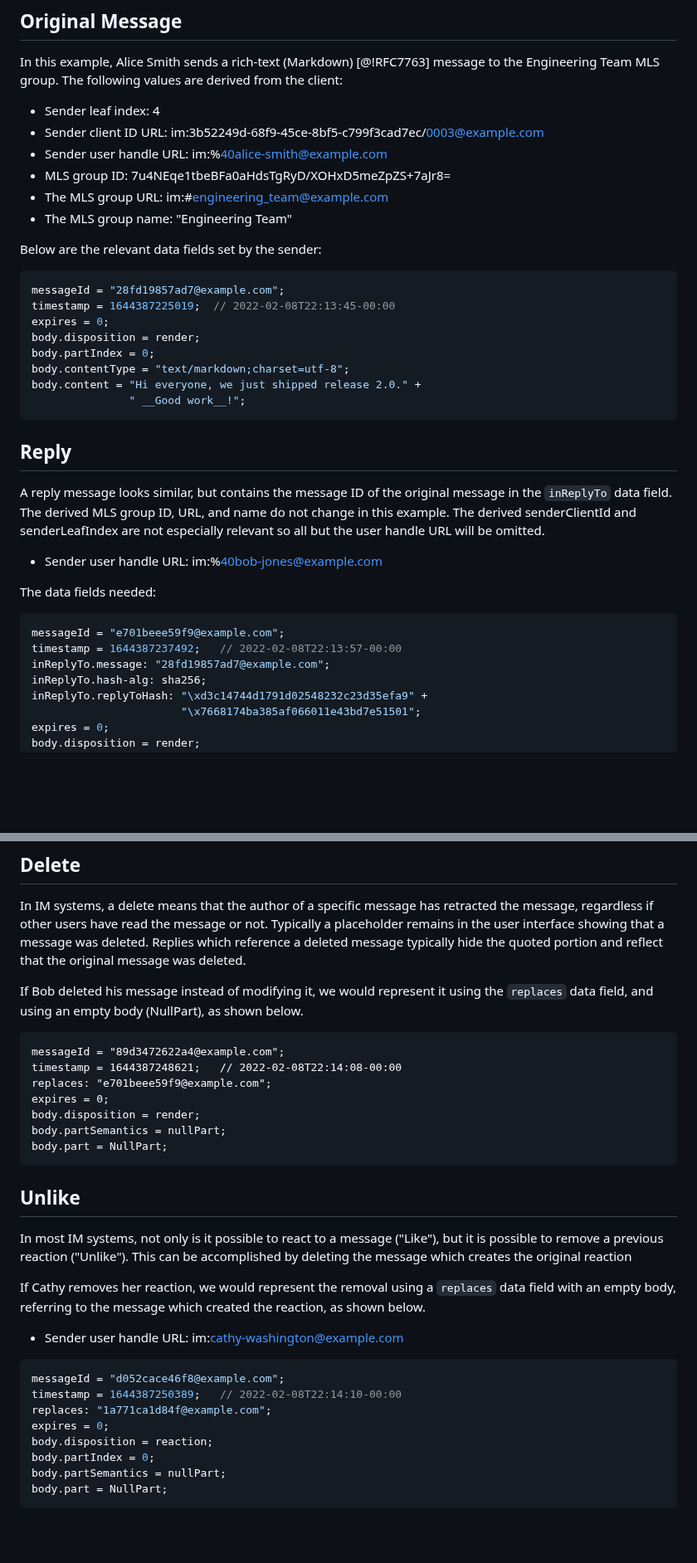
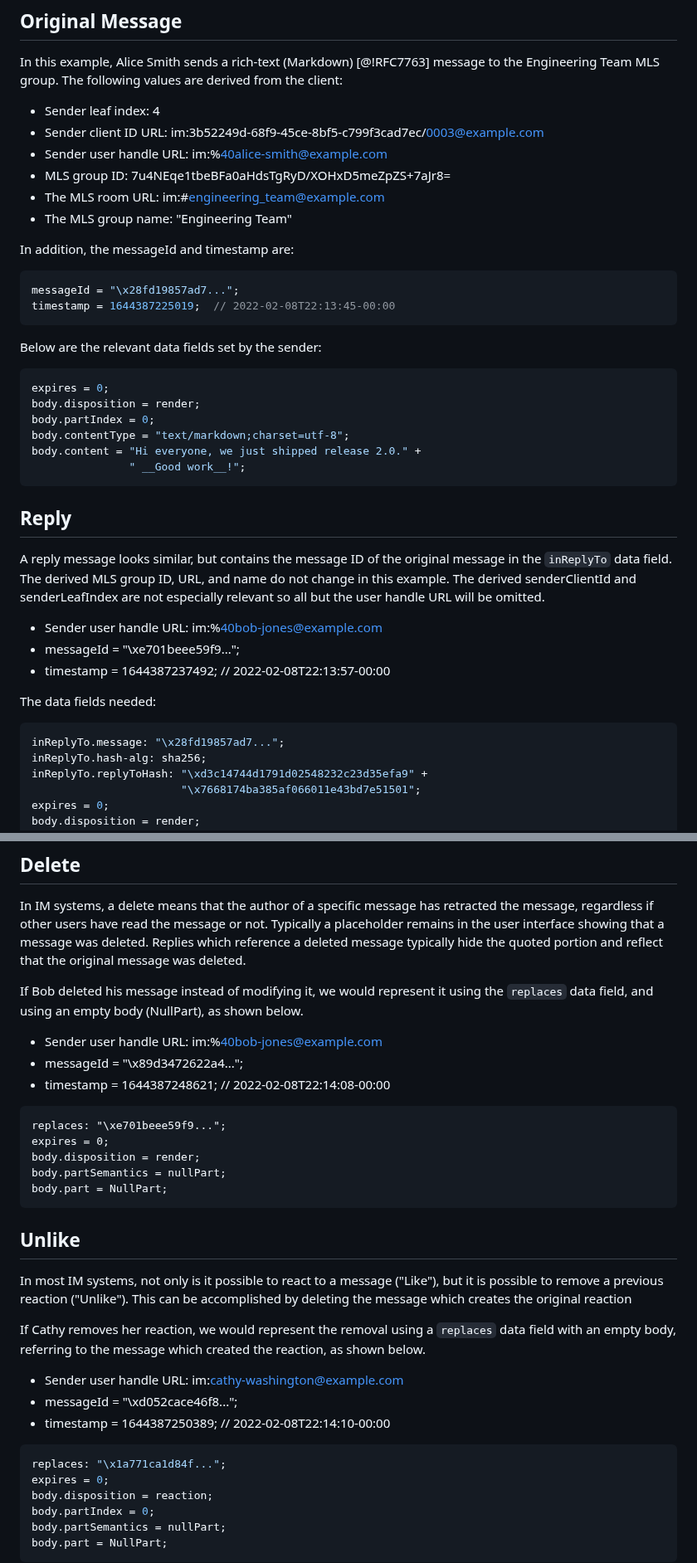
Before and after one commit to ietf-wg-mimi/draft-ietf-mimi-content, a Markdown page: draft-ietf-mimi-content.md, 2 parts joined by grey strips. Shown at 83% size. Rendered like a GitHub page; blank space fills up the shorter version.

Commit message:
fix message Ids and timestamps in examples

```diff
--- a/draft-ietf-mimi-content.md
+++ b/draft-ietf-mimi-content.md
@@ -484,15 +484,20 @@ derived from the client:
   im:%40alice-smith@example.com
 * MLS group ID:
   7u4NEqe1tbeBFa0aHdsTgRyD/XOHxD5meZpZS+7aJr8=
-* The MLS group URL:
+* The MLS room URL:
   im:#engineering_team@example.com
 * The MLS group name: "Engineering Team"
+
+In addition, the messageId and timestamp are:
+
+~~~ c++
+messageId = "\x28fd19857ad7...";
+timestamp = 1644387225019;  // 2022-02-08T22:13:45-00:00
+~~~
 
 Below are the relevant data fields set by the sender:
 
 ~~~~~~~ c++
-messageId = "28fd19857ad7@example.com";
-timestamp = 1644387225019;  // 2022-02-08T22:13:45-00:00
 expires = 0;
 body.disposition = render;
 body.partIndex = 0;
@@ -511,13 +516,13 @@ all but the user handle URL will be omitted.
 
 * Sender user handle URL:
   im:%40bob-jones@example.com
+* messageId = "\xe701beee59f9...";
+* timestamp = 1644387237492;  // 2022-02-08T22:13:57-00:00
 
 The data fields needed:
 
 ~~~~~~~ c++
-messageId = "e701beee59f9@example.com";
-timestamp = 1644387237492;   // 2022-02-08T22:13:57-00:00
-inReplyTo.message: "28fd19857ad7@example.com";
+inReplyTo.message: "\x28fd19857ad7...";
 inReplyTo.hash-alg: sha256;
 inReplyTo.replyToHash: "\xd3c14744d1791d02548232c23d35efa9" +
                        "\x7668174ba385af066011e43bd7e51501";
@@ -642,10 +649,13 @@ If Bob deleted his message instead of modifying it, we would represent it
 using the `replaces` data field, and using an empty body (NullPart),
 as shown below.
 
+* Sender user handle URL:
+  im:%40bob-jones@example.com
+* messageId = "\x89d3472622a4...";
+* timestamp = 1644387248621;   // 2022-02-08T22:14:08-00:00
+
 ~~~~~~~
-messageId = "89d3472622a4@example.com";
-timestamp = 1644387248621;   // 2022-02-08T22:14:08-00:00
-replaces: "e701beee59f9@example.com";
+replaces: "\xe701beee59f9...";
 expires = 0;
 body.disposition = render;
 body.partSemantics = nullPart;
@@ -664,11 +674,11 @@ created the reaction, as shown below.
 
 * Sender user handle URL:
   im:cathy-washington@example.com
+* messageId = "\xd052cace46f8...";
+* timestamp = 1644387250389;   // 2022-02-08T22:14:10-00:00
 
 ~~~~~~~ c++
-messageId = "d052cace46f8@example.com";
-timestamp = 1644387250389;   // 2022-02-08T22:14:10-00:00
-replaces: "1a771ca1d84f@example.com";
+replaces: "\x1a771ca1d84f...";
 expires = 0;
 body.disposition = reaction;
 body.partIndex = 0;
```
Also changed, not shown: other parts of draft-ietf-mimi-content.md (+16 -14 lines).
